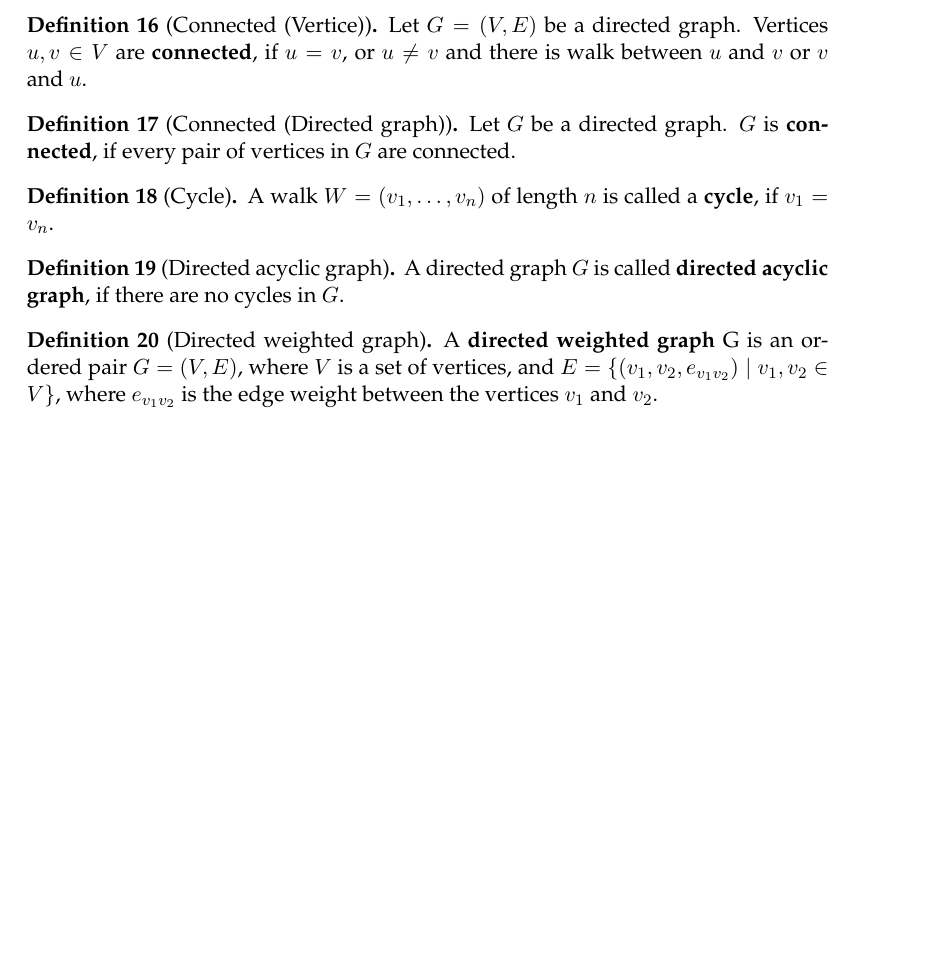
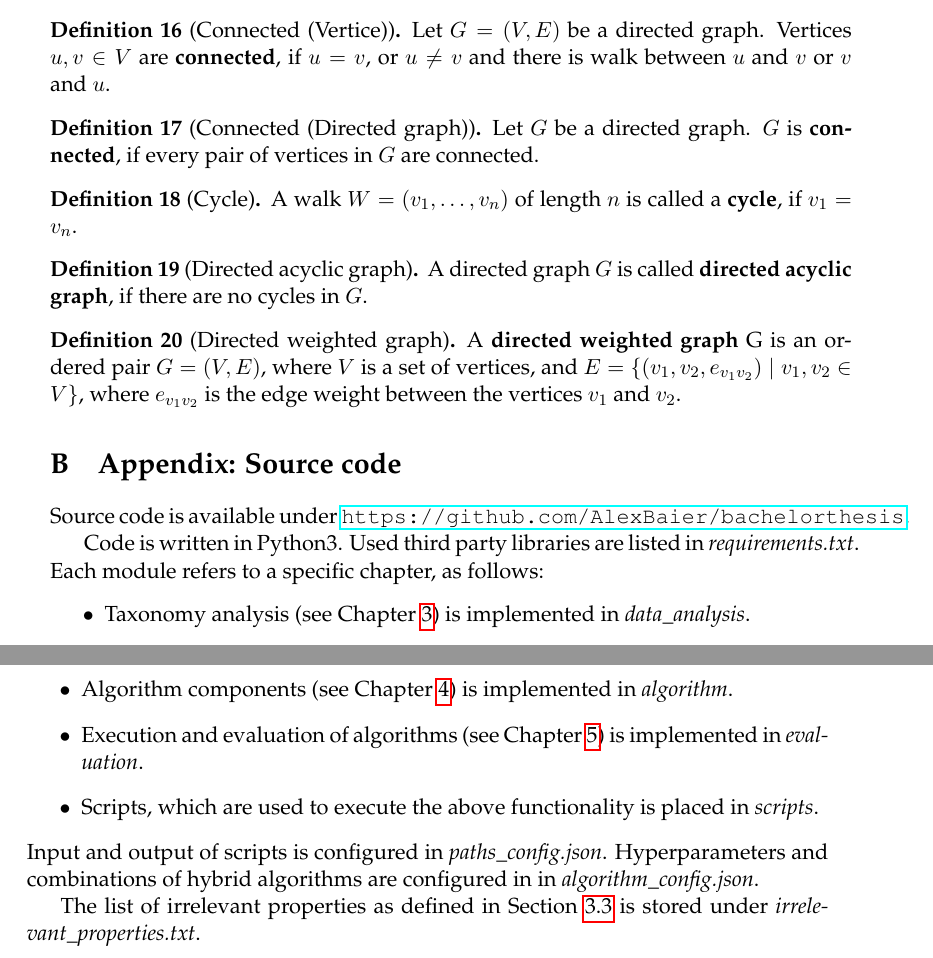
Before and after one commit to AlexBaier/bachelorthesis, a LaTeX thesis (thesis/thesis.ltx, which reads thesis/appendix_source_code.ltx): part of page 73 of 73 before the commit and two parts of pages 72 and 73 of 73 after it, the two joined at a grey line, cut so that both start at the same text, the shorter picture padded with empty space. The pictures show the PDF file thesis/thesis.pdf that the author committed with the source.

Commit message:
Added appendix "source code"

```diff
--- /dev/null
+++ b/thesis/appendix_source_code.ltx
@@ -0,0 +1,15 @@
+Source code is available under \url{https://github.com/AlexBaier/bachelorthesis}.
+
+Code is written in Python3. Used third party libraries are listed in \textit{requirements.txt}.
+Each module refers to a specific chapter, as follows:
+\begin{itemize}
+\item Taxonomy analysis (see Chapter~\ref{section:taxonomy analysis}) is implemented in \textit{data\_analysis}.
+\item Algorithm components (see Chapter~\ref{section:algorithm}) is implemented in \textit{algorithm}.
+\item Execution and evaluation of algorithms (see Chapter~\ref{section:evaluation}) is implemented in \textit{evaluation}.
+\item Scripts, which are used to execute the above functionality is placed in \textit{scripts}.
+\end{itemize}
+Input and output of scripts is configured in \textit{paths\_config.json}.
+Hyperparameters and combinations of hybrid algorithms are configured in in \textit{algorithm\_config.json}.
+
+The list of irrelevant properties as defined in Section~\ref{section:relevant classes}
+is stored under \textit{irrelevant\_properties.txt}.
--- a/thesis/thesis.ltx
+++ b/thesis/thesis.ltx
@@ -89,4 +89,7 @@
 \section{Appendix: Graphs}\label{section:graphs}
 \import{./}{appendix_graphs.ltx}
 
+\section{Appendix: Source code}
+\import{./}{appendix_source_code.ltx}
+
 \end{document}
```
Also changed, not shown: thesis/thesis.pdf.
